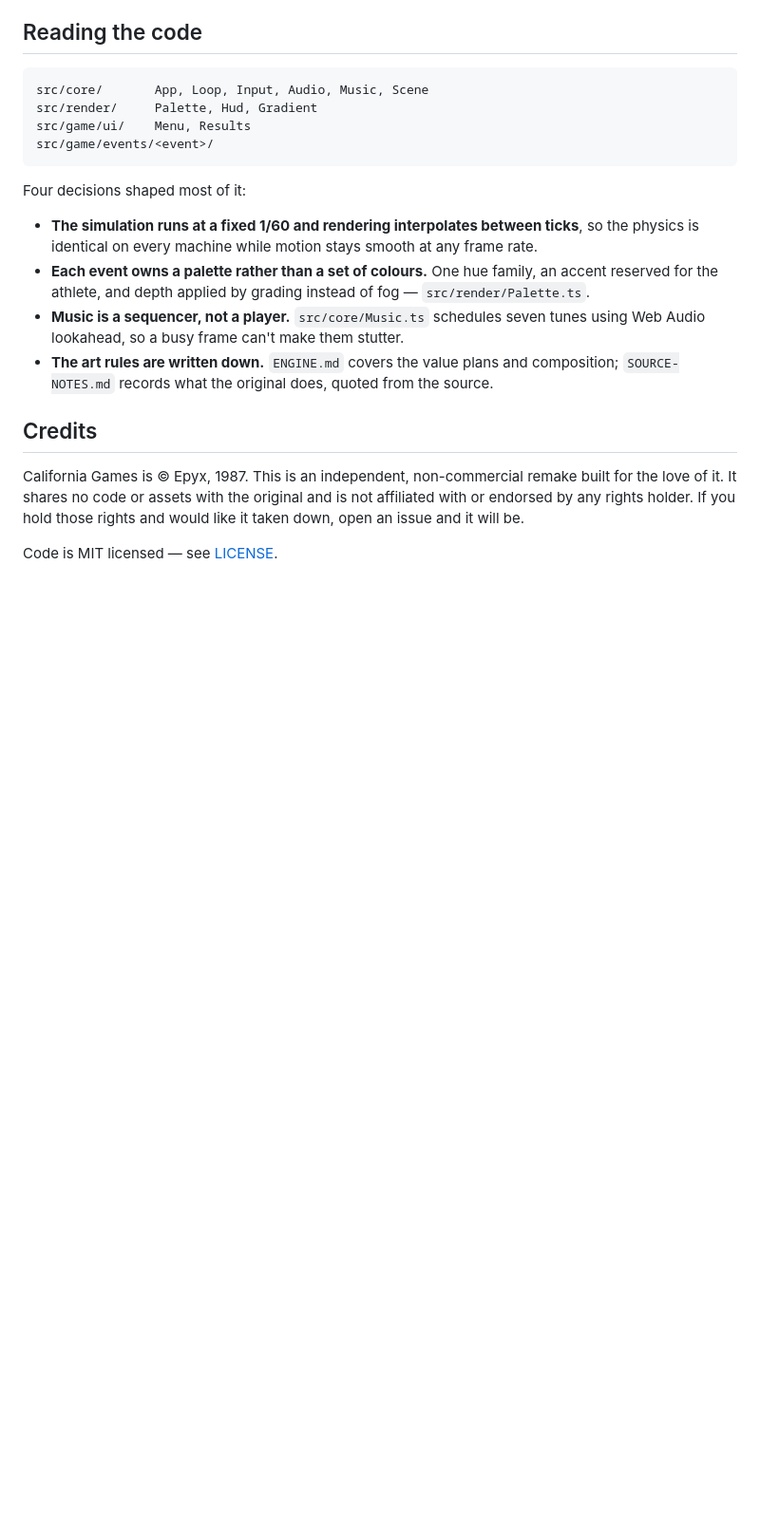
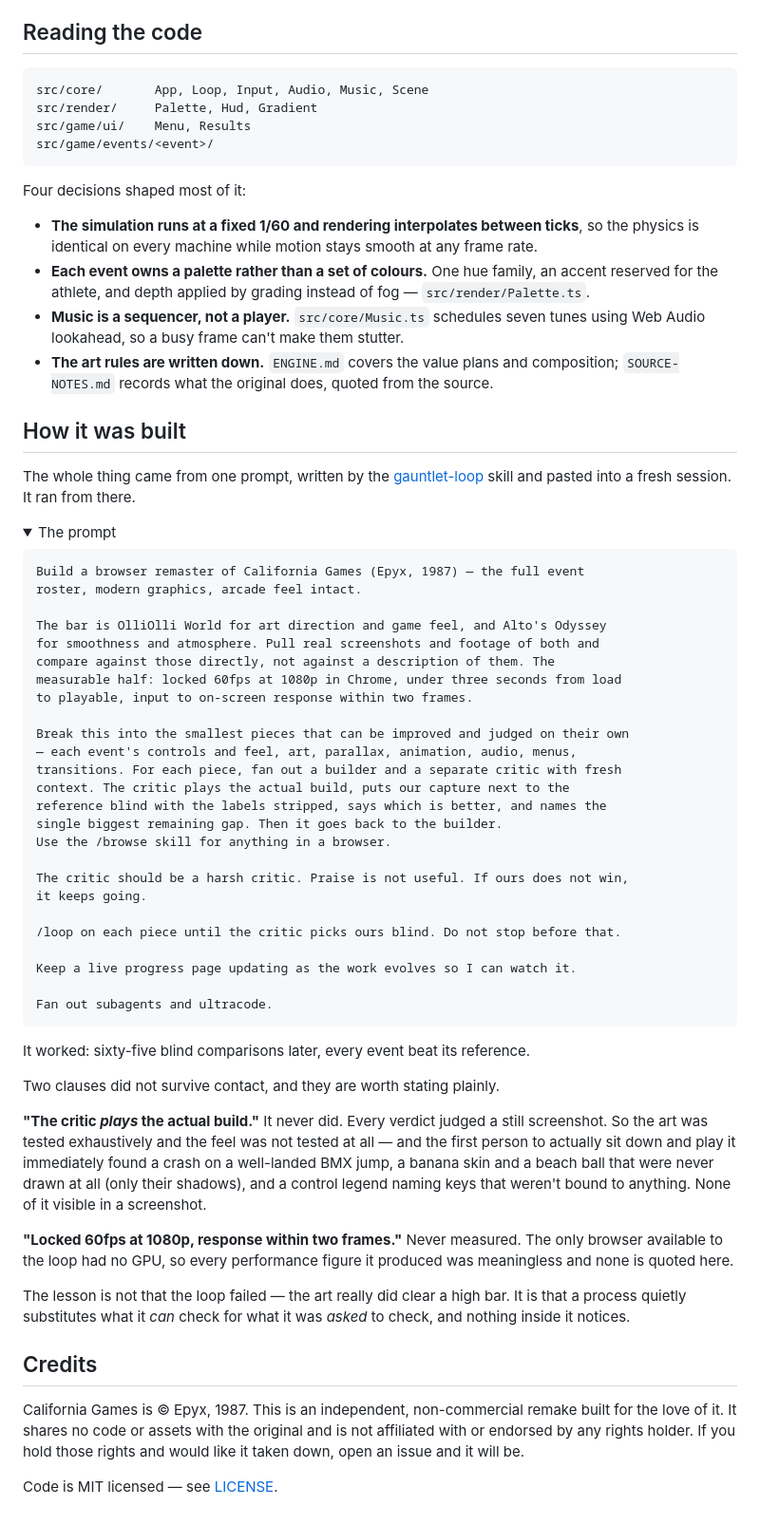
Before and after one commit to ultrazeus/claude-games, a Markdown page: README.md, the part around the change. Shown at 95% size. Drawn GitHub-style; folded sections open; blank space fills up the shorter version.

Commit message:
README: the prompt this was built from, and what it missed
Adds a "How it was built" section carrying the gauntlet-loop prompt verbatim,
collapsed behind a disclosure so it does not push the rest of the page down.

The prompt alone would be half the story, so the section also says which of its
clauses did not survive. "The critic plays the actual build" never happened —
every one of the sixty-five verdicts judged a still screenshot, which is why the
first person to actually play it found a crash on a well-landed BMX jump, two
props that had never been drawn, and a control legend naming unbound keys. And
the frame-rate targets were never measured, because the only browser the loop
had was GPU-less; no performance figure is quoted anywhere in this repo.

The loop did not fail. The art cleared a high bar. What it did was quietly
substitute what it could check for what it was asked to check, and nothing
inside it noticed — which is the part worth publishing.

Co-Authored-By: Claude Opus 5 (1M context) <noreply@anthropic.com>

````diff
--- a/README.md
+++ b/README.md
@@ -96,6 +96,64 @@ Four decisions shaped most of it:
   composition; `SOURCE-NOTES.md` records what the original does, quoted from the
   source.
 
+## How it was built
+
+The whole thing came from one prompt, written by the
+[gauntlet-loop](https://github.com/robonuggets/gauntlet-loop) skill and pasted
+into a fresh session. It ran from there.
+
+<details>
+<summary>The prompt</summary>
+
+```
+Build a browser remaster of California Games (Epyx, 1987) — the full event
+roster, modern graphics, arcade feel intact.
+
+The bar is OlliOlli World for art direction and game feel, and Alto's Odyssey
+for smoothness and atmosphere. Pull real screenshots and footage of both and
+compare against those directly, not against a description of them. The
+measurable half: locked 60fps at 1080p in Chrome, under three seconds from load
+to playable, input to on-screen response within two frames.
+
+Break this into the smallest pieces that can be improved and judged on their own
+— each event's controls and feel, art, parallax, animation, audio, menus,
+transitions. For each piece, fan out a builder and a separate critic with fresh
+context. The critic plays the actual build, puts our capture next to the
+reference blind with the labels stripped, says which is better, and names the
+single biggest remaining gap. Then it goes back to the builder.
+Use the /browse skill for anything in a browser.
+
+The critic should be a harsh critic. Praise is not useful. If ours does not win,
+it keeps going.
+
+/loop on each piece until the critic picks ours blind. Do not stop before that.
+
+Keep a live progress page updating as the work evolves so I can watch it.
+
+Fan out subagents and ultracode.
+```
+
+</details>
+
+It worked: sixty-five blind comparisons later, every event beat its reference.
+
+Two clauses did not survive contact, and they are worth stating plainly.
+
+**"The critic *plays* the actual build."** It never did. Every verdict judged a
+still screenshot. So the art was tested exhaustively and the feel was not tested
+at all — and the first person to actually sit down and play it immediately found
+a crash on a well-landed BMX jump, a banana skin and a beach ball that were
+never drawn at all (only their shadows), and a control legend naming keys that
+weren't bound to anything. None of it visible in a screenshot.
+
+**"Locked 60fps at 1080p, response within two frames."** Never measured. The
+only browser available to the loop had no GPU, so every performance figure it
+produced was meaningless and none is quoted here.
+
+The lesson is not that the loop failed — the art really did clear a high bar.
+It is that a process quietly substitutes what it *can* check for what it was
+*asked* to check, and nothing inside it notices.
+
 ## Credits
 
 California Games is © Epyx, 1987. This is an independent, non-commercial remake
````
